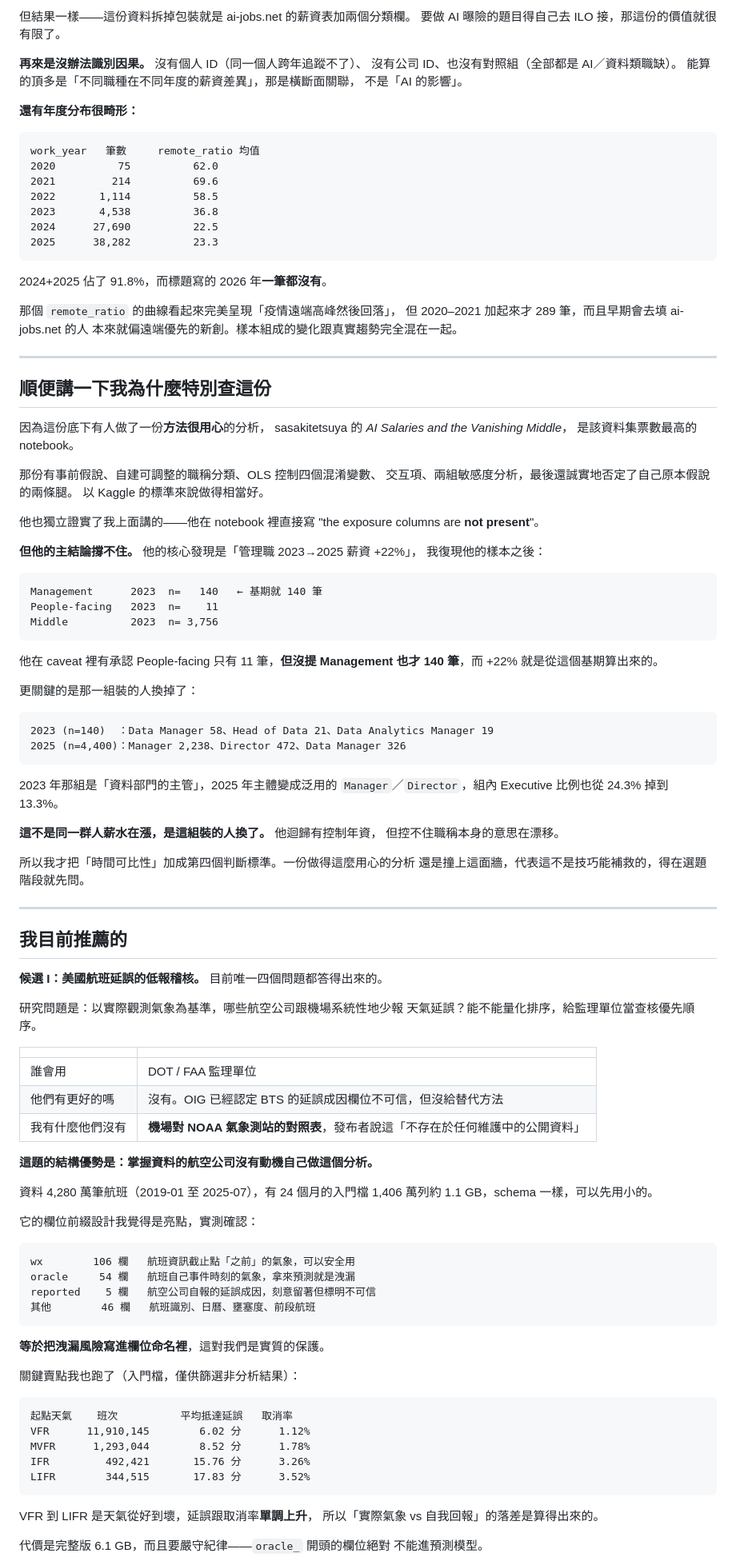
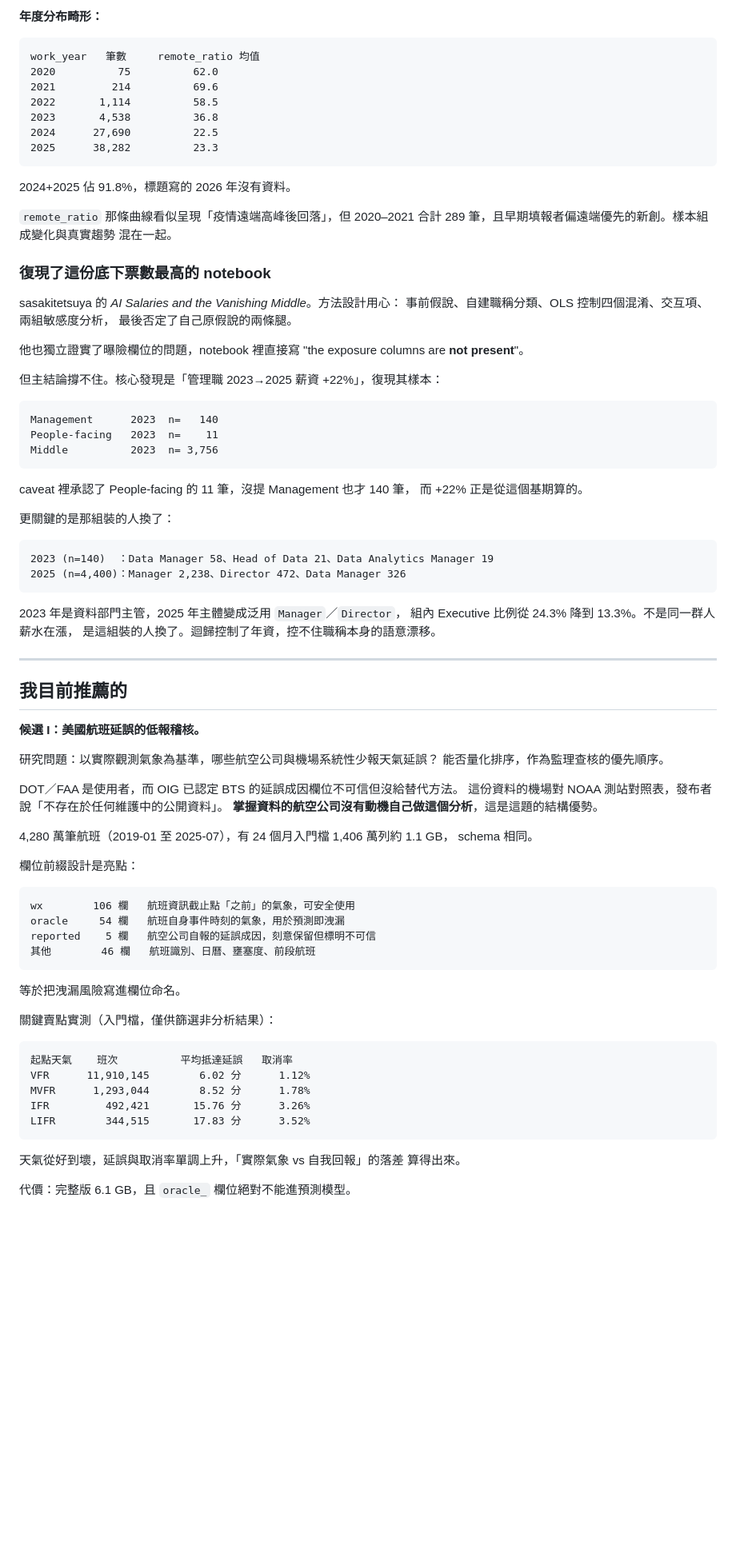
Before and after one commit to jambochen/analyze, a Markdown page: docs/team-briefing.md, the part around one of its changes. Shown at 80% size. Rendered like a GitHub page; blank space fills up the shorter version.

Commit message:
docs: 精簡 team-briefing，移除評估標準鋪陳與口語
四個資料集的問題直接列出，不再先講判斷標準。移除第一人稱的口語表述
（「我花最多時間」「我後來覺得」等），保留結論與支撐數字。
notebook 改為放 gist，移除本地腳本的執行說明。

Co-Authored-By: Claude Opus 5 <noreply@anthropic.com>

````diff
--- a/docs/team-briefing.md
+++ b/docs/team-briefing.md
@@ -103,13 +73,5 @@ complete_year（叫建成年）範圍 0–108      ← 其實是民國年
 
-但結果一樣——這份資料拆掉包裝就是 ai-jobs.net 的薪資表加兩個分類欄。
-要做 AI 曝險的題目得自己去 ILO 接，那這份的價值就很有限了。
-
-**再來是沒辦法識別因果。** 沒有個人 ID（同一個人跨年追蹤不了）、
-沒有公司 ID、也沒有對照組（全部都是 AI／資料類職缺）。
-能算的頂多是「不同職種在不同年度的薪資差異」，那是橫斷面關聯，
-不是「AI 的影響」。
-
-**還有年度分布很畸形：**
+**年度分布畸形：**
 
 ```
 work_year   筆數     remote_ratio 均值
@@ -121,87 +83,71 @@ work_year   筆數     remote_ratio 均值
 2025      38,282          23.3
 ```
 
-2024+2025 佔了 91.8%，而標題寫的 2026 年**一筆都沒有**。
+2024+2025 佔 91.8%，標題寫的 2026 年沒有資料。
 
-那個 `remote_ratio` 的曲線看起來完美呈現「疫情遠端高峰然後回落」，
-但 2020–2021 加起來才 289 筆，而且早期會去填 ai-jobs.net 的人
-本來就偏遠端優先的新創。樣本組成的變化跟真實趨勢完全混在一起。
+`remote_ratio` 那條曲線看似呈現「疫情遠端高峰後回落」，但 2020–2021
+合計 289 筆，且早期填報者偏遠端優先的新創。樣本組成變化與真實趨勢
+混在一起。
 
----
+### 復現了這份底下票數最高的 notebook
 
-## 順便講一下我為什麼特別查這份
+sasakitetsuya 的 *AI Salaries and the Vanishing Middle*。方法設計用心：
+事前假說、自建職稱分類、OLS 控制四個混淆、交互項、兩組敏感度分析，
+最後否定了自己原假說的兩條腿。
 
-因為這份底下有人做了一份**方法很用心**的分析，
-sasakitetsuya 的 *AI Salaries and the Vanishing Middle*，
-是該資料集票數最高的 notebook。
-
-那份有事前假說、自建可調整的職稱分類、OLS 控制四個混淆變數、
-交互項、兩組敏感度分析，最後還誠實地否定了自己原本假說的兩條腿。
-以 Kaggle 的標準來說做得相當好。
-
-他也獨立證實了我上面講的——他在 notebook 裡直接寫
+他也獨立證實了曝險欄位的問題，notebook 裡直接寫
 "the exposure columns are **not present**"。
 
-**但他的主結論撐不住。** 他的核心發現是「管理職 2023→2025 薪資 +22%」，
-我復現他的樣本之後：
+但主結論撐不住。核心發現是「管理職 2023→2025 薪資 +22%」，復現其樣本：
 
 ```
-Management      2023  n=   140   ← 基期就 140 筆
+Management      2023  n=   140
 People-facing   2023  n=    11
 Middle          2023  n= 3,756
 ```
 
-他在 caveat 裡有承認 People-facing 只有 11 筆，**但沒提 Management
-也才 140 筆**，而 +22% 就是從這個基期算出來的。
+caveat 裡承認了 People-facing 的 11 筆，沒提 Management 也才 140 筆，
+而 +22% 正是從這個基期算的。
 
-更關鍵的是那一組裝的人換掉了：
+更關鍵的是那組裝的人換了：
 
 ```
 2023 (n=140)  ：Data Manager 58、Head of Data 21、Data Analytics Manager 19
 2025 (n=4,400)：Manager 2,238、Director 472、Data Manager 326
 ```
 
-2023 年那組是「資料部門的主管」，2025 年主體變成泛用的
-`Manager`／`Director`，組內 Executive 比例也從 24.3% 掉到 13.3%。
-
-**這不是同一群人薪水在漲，是這組裝的人換了。** 他迴歸有控制年資，
-但控不住職稱本身的意思在漂移。
-
-所以我才把「時間可比性」加成第四個判斷標準。一份做得這麼用心的分析
-還是撞上這面牆，代表這不是技巧能補救的，得在選題階段就先問。
+2023 年是資料部門主管，2025 年主體變成泛用 `Manager`／`Director`，
+組內 Executive 比例從 24.3% 降到 13.3%。不是同一群人薪水在漲，
+是這組裝的人換了。迴歸控制了年資，控不住職稱本身的語意漂移。
 
 ---
 
 ## 我目前推薦的
 
-**候選 I：美國航班延誤的低報稽核。** 目前唯一四個問題都答得出來的。
+**候選 I：美國航班延誤的低報稽核。**
 
-研究問題是：以實際觀測氣象為基準，哪些航空公司跟機場系統性地少報
-天氣延誤？能不能量化排序，給監理單位當查核優先順序。
+研究問題：以實際觀測氣象為基準，哪些航空公司與機場系統性少報天氣延誤？
+能否量化排序，作為監理查核的優先順序。
 
-| | |
-|---|---|
-| 誰會用 | DOT / FAA 監理單位 |
-| 他們有更好的嗎 | 沒有。OIG 已經認定 BTS 的延誤成因欄位不可信，但沒給替代方法 |
-| 我有什麼他們沒有 | **機場對 NOAA 氣象測站的對照表**，發布者說這「不存在於任何維護中的公開資料」 |
+DOT／FAA 是使用者，而 OIG 已認定 BTS 的延誤成因欄位不可信但沒給替代方法。
+這份資料的機場對 NOAA 測站對照表，發布者說「不存在於任何維護中的公開資料」。
+**掌握資料的航空公司沒有動機自己做這個分析**，這是這題的結構優勢。
 
-**這題的結構優勢是：掌握資料的航空公司沒有動機自己做這個分析。**
+4,280 萬筆航班（2019-01 至 2025-07），有 24 個月入門檔 1,406 萬列約 1.1 GB，
+schema 相同。
 
-資料 4,280 萬筆航班（2019-01 至 2025-07），有 24 個月的入門檔
-1,406 萬列約 1.1 GB，schema 一樣，可以先用小的。
-
-它的欄位前綴設計我覺得是亮點，實測確認：
+欄位前綴設計是亮點：
 
 ```
-wx        106 欄   航班資訊截止點「之前」的氣象，可以安全用
-oracle     54 欄   航班自己事件時刻的氣象，拿來預測就是洩漏
-reported    5 欄   航空公司自報的延誤成因，刻意留著但標明不可信
+wx        106 欄   航班資訊截止點「之前」的氣象，可安全使用
+oracle     54 欄   航班自身事件時刻的氣象，用於預測即洩漏
+reported    5 欄   航空公司自報的延誤成因，刻意保留但標明不可信
 其他        46 欄   航班識別、日曆、壅塞度、前段航班
 ```
 
-**等於把洩漏風險寫進欄位命名裡**，這對我們是實質的保護。
+等於把洩漏風險寫進欄位命名。
 
-關鍵賣點我也跑了（入門檔，僅供篩選非分析結果）：
+關鍵賣點實測（入門檔，僅供篩選非分析結果）：
 
 ```
 起點天氣    班次          平均抵達延誤   取消率
@@ -211,9 +157,8 @@ IFR         492,421       15.76 分      3.26%
 LIFR        344,515       17.83 分      3.52%
 ```
 
-VFR 到 LIFR 是天氣從好到壞，延誤跟取消率**單調上升**，
-所以「實際氣象 vs 自我回報」的落差是算得出來的。
+天氣從好到壞，延誤與取消率單調上升，「實際氣象 vs 自我回報」的落差
+算得出來。
 
-代價是完整版 6.1 GB，而且要嚴守紀律——`oracle_` 開頭的欄位絕對
-不能進預測模型。
+代價：完整版 6.1 GB，且 `oracle_` 欄位絕對不能進預測模型。
 
````
Also changed, not shown: other parts of docs/team-briefing.md (+72 -125 lines).
